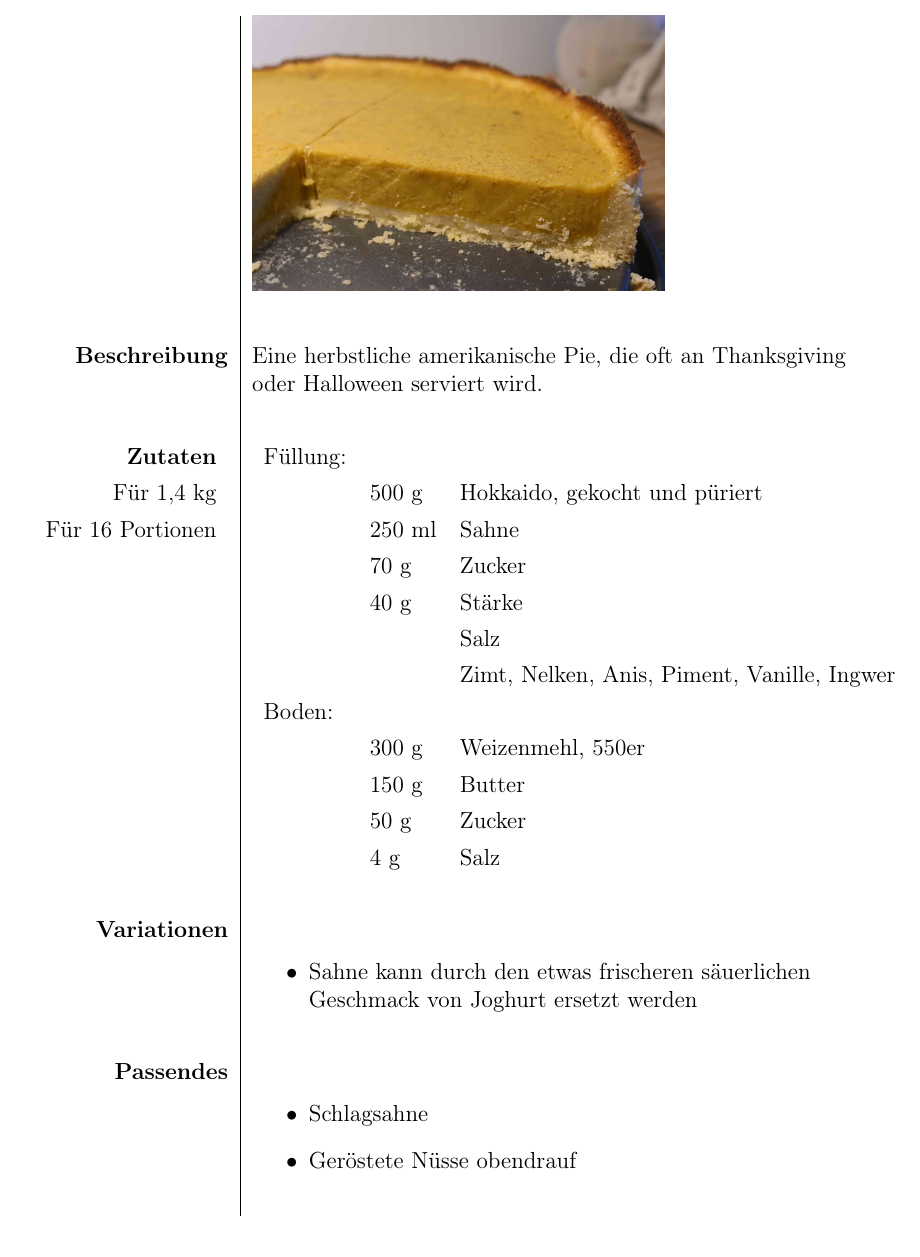
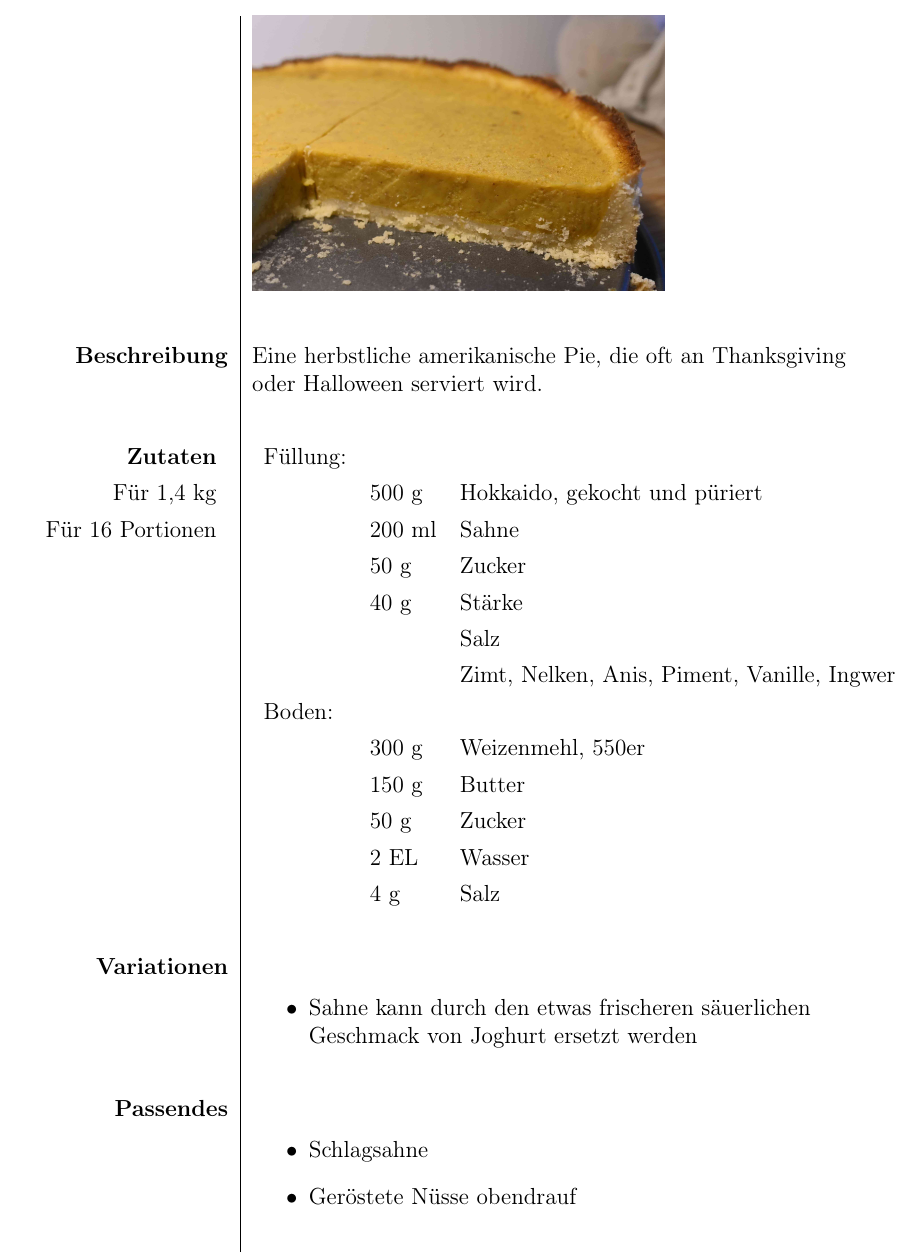
Before and after one commit to ArvitZ/AZ-Rezeptsammlung, a LaTeX book (LaTeX-Dateien/AZ-Rezeptbuch.tex): part of page 130 of 160, cut so that both start at the same text. Compiled offline with pdfLaTeX.

Commit message:
edit pumpkin pie recipe

```diff
--- a/LaTeX-Dateien/AZ-Rezeptbuch.tex
+++ b/LaTeX-Dateien/AZ-Rezeptbuch.tex
@@ -3043,8 +3043,8 @@ Am besten werden die Vorschläge gleich als commits zum oben genannten GitHub-Re
 			\end{tabular}			&	\begin{tabular}[t]{llll}
 											Füllung: \\
 											& 500 g & Hokkaido, gekocht und püriert \\
-											& 250 ml & Sahne \\
-											& 70 g & Zucker \\
+											& 200 ml & Sahne \\
+											& 50 g & Zucker \\
 											& 40 g & Stärke \\
 											& & Salz \\
 											& & Zimt, Nelken, Anis, Piment, Vanille, Ingwer \\
@@ -3052,6 +3052,7 @@ Am besten werden die Vorschläge gleich als commits zum oben genannten GitHub-Re
 											& 300 g & Weizenmehl, 550er \\
 											& 150 g	& Butter \\
 											& 50 g & Zucker \\
+											& 2 EL & Wasser \\
 											& 4 g & Salz \\
 										\end{tabular}	\\
 									&	\\
```
Also changed, not shown: 4 other files.
